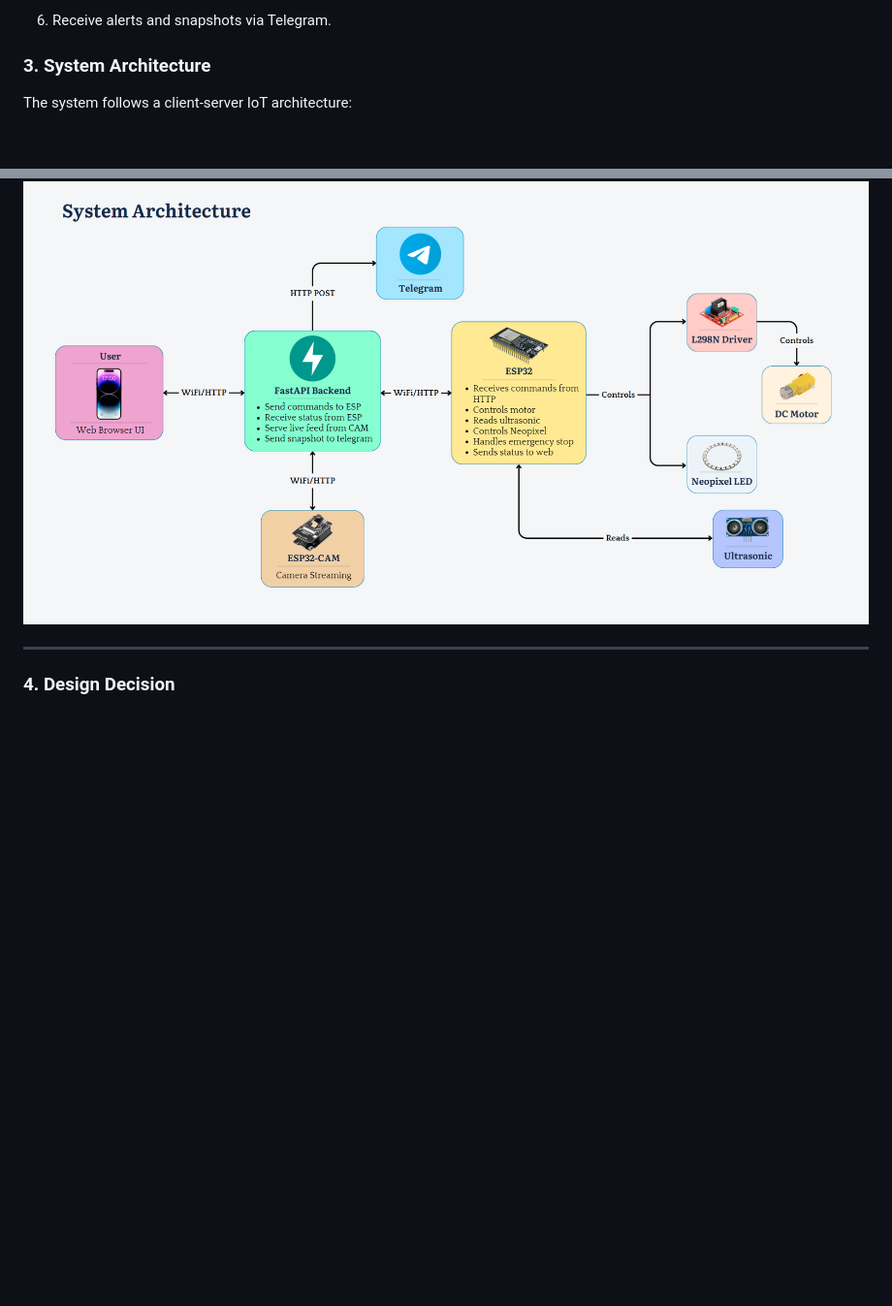
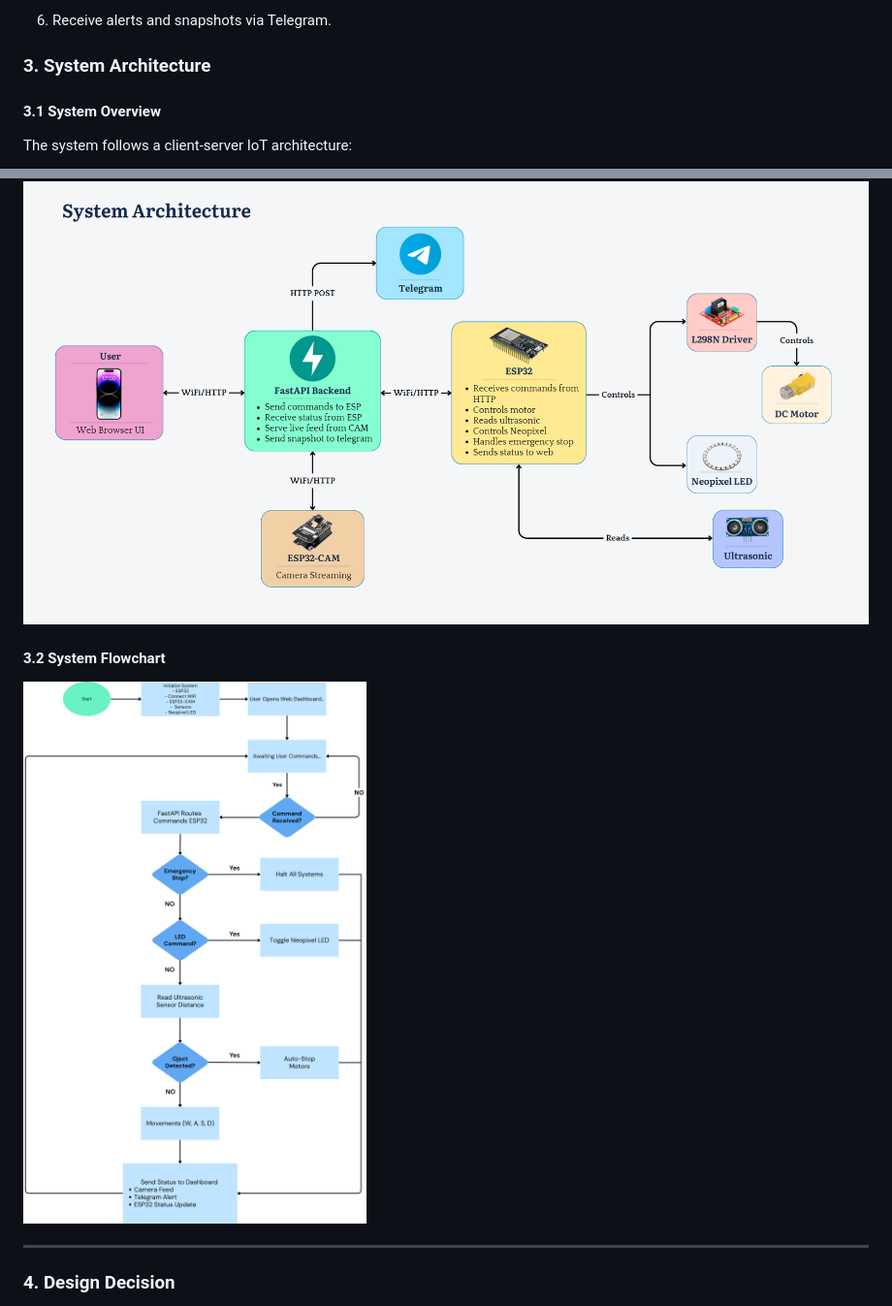
Before and after one commit to ChenChanveasna/spring_2026_iot_003_group_2, a Markdown page: Final Project/Report.md, 2 parts joined by grey strips. Shown at 97% size. Rendered like a GitHub page; blank space fills up the shorter version.

```diff
--- a/Final Project/Report.md
+++ b/Final Project/Report.md
@@ -52,9 +52,14 @@ The system is controlled remotely through a web dashboard with additional monito
 
 ### 3. System Architecture
 
+#### 3.1 System Overview
 The system follows a client-server IoT architecture:
 
 ![](./images/final_project_sys-architecture.png)
+
+#### 3.2 System Flowchart
+
+![](./images/IOT_Final_Project-Flowchart.png)
 
 ---
 ### 4. Design Decision
```
